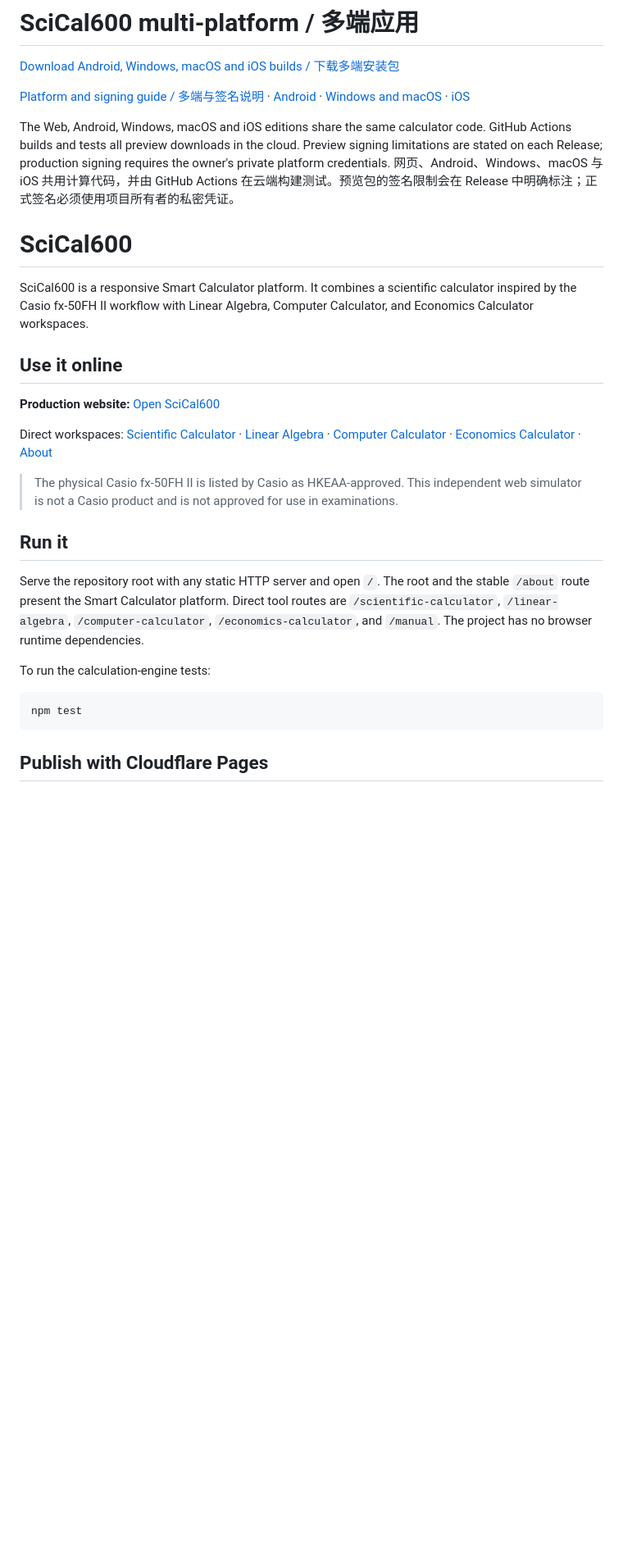
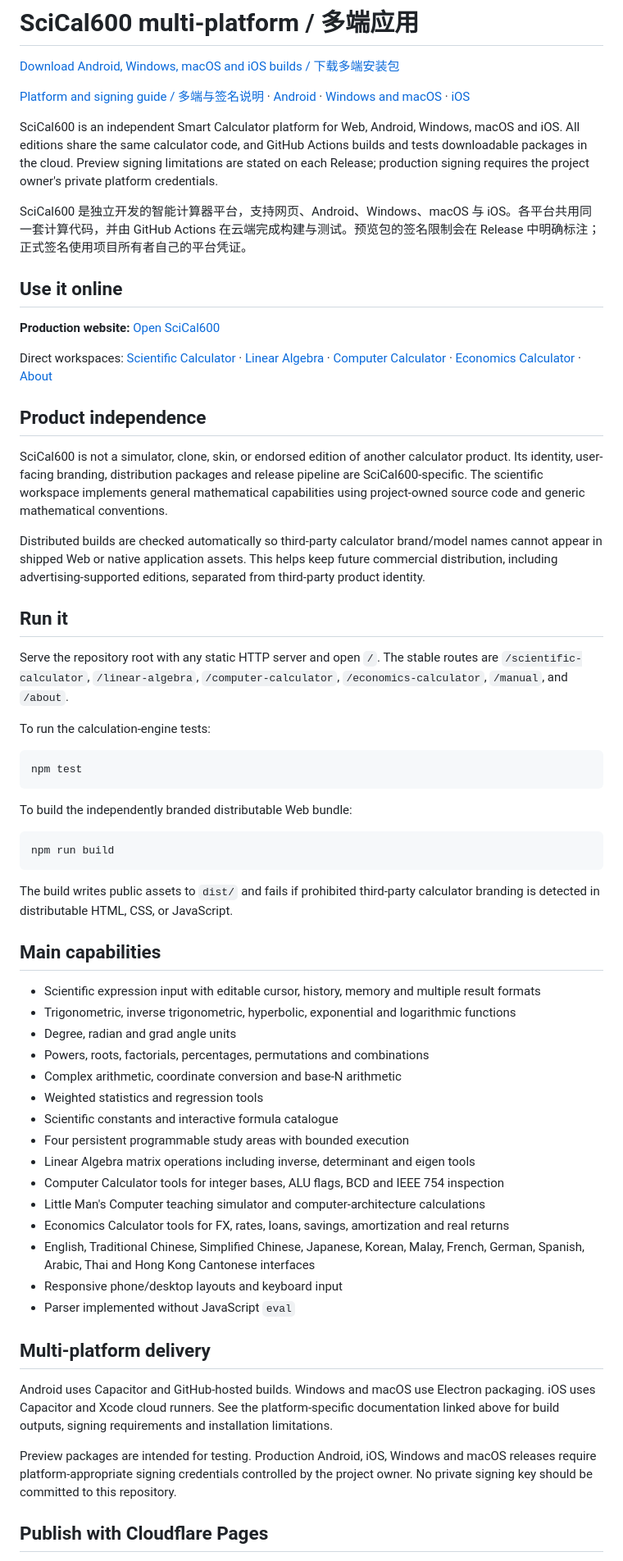
Before and after one commit to justinfromhkg/SciCal600, a Markdown page: README.md, the part around one of its changes. Shown at 82% size. Rendered like a GitHub page; blank space fills up the shorter version.

````diff
--- a/README.md
+++ b/README.md
@@ -4,12 +4,9 @@
 
 [Platform and signing guide / 多端与签名说明](MULTIPLATFORM.md) · [Android](ANDROID.md) · [Windows and macOS](DESKTOP.md) · [iOS](IOS.md)
 
-The Web, Android, Windows, macOS and iOS editions share the same calculator code. GitHub Actions builds and tests all preview downloads in the cloud. Preview signing limitations are stated on each Release; production signing requires the owner's private platform credentials.
-网页、Android、Windows、macOS 与 iOS 共用计算代码，并由 GitHub Actions 在云端构建测试。预览包的签名限制会在 Release 中明确标注；正式签名必须使用项目所有者的私密凭证。
+SciCal600 is an independent Smart Calculator platform for Web, Android, Windows, macOS and iOS. All editions share the same calculator code, and GitHub Actions builds and tests downloadable packages in the cloud. Preview signing limitations are stated on each Release; production signing requires the project owner's private platform credentials.
 
-# SciCal600
-
-SciCal600 is a responsive Smart Calculator platform. It combines a scientific calculator inspired by the Casio fx-50FH II workflow with Linear Algebra, Computer Calculator, and Economics Calculator workspaces.
+SciCal600 是独立开发的智能计算器平台，支持网页、Android、Windows、macOS 与 iOS。各平台共用同一套计算代码，并由 GitHub Actions 在云端完成构建与测试。预览包的签名限制会在 Release 中明确标注；正式签名使用项目所有者自己的平台凭证。
 
 ## Use it online
 
@@ -17,11 +14,15 @@ SciCal600 is a responsive Smart Calculator platform. It combines a scientific ca
 
 Direct workspaces: [Scientific Calculator](https://scical600.pages.dev/scientific-calculator) · [Linear Algebra](https://scical600.pages.dev/linear-algebra) · [Computer Calculator](https://scical600.pages.dev/computer-calculator) · [Economics Calculator](https://scical600.pages.dev/economics-calculator) · [About](https://scical600.pages.dev/about)
 
-> The physical Casio fx-50FH II is listed by Casio as HKEAA-approved. This independent web simulator is not a Casio product and is not approved for use in examinations.
+## Product independence
+
+SciCal600 is not a simulator, clone, skin, or endorsed edition of another calculator product. Its identity, user-facing branding, distribution packages and release pipeline are SciCal600-specific. The scientific workspace implements general mathematical capabilities using project-owned source code and generic mathematical conventions.
+
+Distributed builds are checked automatically so third-party calculator brand/model names cannot appear in shipped Web or native application assets. This helps keep future commercial distribution, including advertising-supported editions, separated from third-party product identity.
 
 ## Run it
 
-Serve the repository root with any static HTTP server and open `/`. The root and the stable `/about` route present the Smart Calculator platform. Direct tool routes are `/scientific-calculator`, `/linear-algebra`, `/computer-calculator`, `/economics-calculator`, and `/manual`. The project has no browser runtime dependencies.
+Serve the repository root with any static HTTP server and open `/`. The stable routes are `/scientific-calculator`, `/linear-algebra`, `/computer-calculator`, `/economics-calculator`, `/manual`, and `/about`.
 
 To run the calculation-engine tests:
 
@@ -29,5 +30,37 @@ To run the calculation-engine tests:
 npm test
 ```
 
+To build the independently branded distributable Web bundle:
+
+```text
+npm run build
+```
+
+The build writes public assets to `dist/` and fails if prohibited third-party calculator branding is detected in distributable HTML, CSS, or JavaScript.
+
+## Main capabilities
+
+- Scientific expression input with editable cursor, history, memory and multiple result formats
+- Trigonometric, inverse trigonometric, hyperbolic, exponential and logarithmic functions
+- Degree, radian and grad angle units
+- Powers, roots, factorials, percentages, permutations and combinations
+- Complex arithmetic, coordinate conversion and base-N arithmetic
+- Weighted statistics and regression tools
+- Scientific constants and interactive formula catalogue
+- Four persistent programmable study areas with bounded execution
+- Linear Algebra matrix operations including inverse, determinant and eigen tools
+- Computer Calculator tools for integer bases, ALU flags, BCD and IEEE 754 inspection
+- Little Man's Computer teaching simulator and computer-architecture calculations
+- Economics Calculator tools for FX, rates, loans, savings, amortization and real returns
+- English, Traditional Chinese, Simplified Chinese, Japanese, Korean, Malay, French, German, Spanish, Arabic, Thai and Hong Kong Cantonese interfaces
+- Responsive phone/desktop layouts and keyboard input
+- Parser implemented without JavaScript `eval`
+
+## Multi-platform delivery
+
+Android uses Capacitor and GitHub-hosted builds. Windows and macOS use Electron packaging. iOS uses Capacitor and Xcode cloud runners. See the platform-specific documentation linked above for build outputs, signing requirements and installation limitations.
+
+Preview packages are intended for testing. Production Android, iOS, Windows and macOS releases require platform-appropriate signing credentials controlled by the project owner. No private signing key should be committed to this repository.
+
 ## Publish with Cloudflare Pages
 
````
Also changed, not shown: other parts of README.md (+11 -64 lines).
